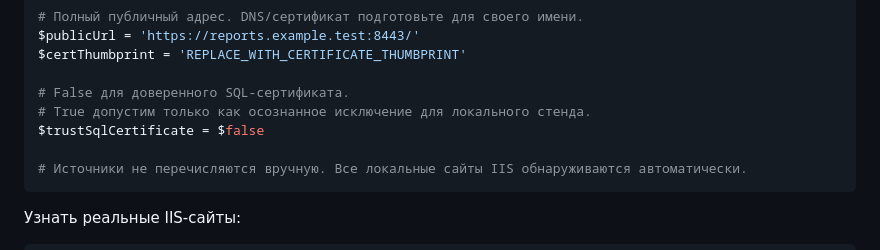
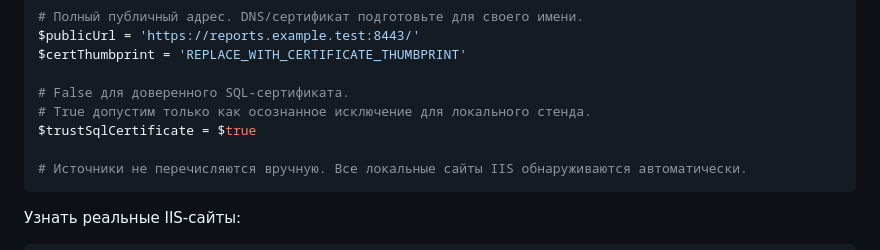
Before and after one commit to Nikita-Py-js/IISReportsWeb, a Markdown page: docs/INSTALL.md, the part around the change. Drawn GitHub-style.

````diff
--- a/docs/INSTALL.md
+++ b/docs/INSTALL.md
@@ -39,7 +39,7 @@ $certThumbprint = 'REPLACE_WITH_CERTIFICATE_THUMBPRINT'
 
 # False для доверенного SQL-сертификата.
 # True допустим только как осознанное исключение для локального стенда.
-$trustSqlCertificate = $false
+$trustSqlCertificate = $true
 
 # Источники не перечисляются вручную. Все локальные сайты IIS обнаруживаются автоматически.
 ```
````
